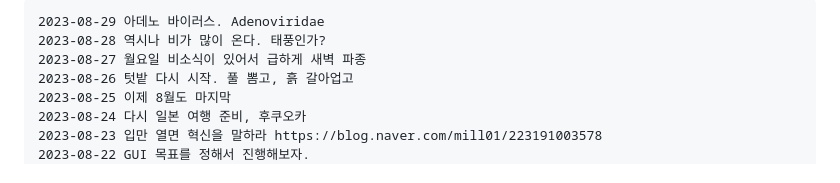
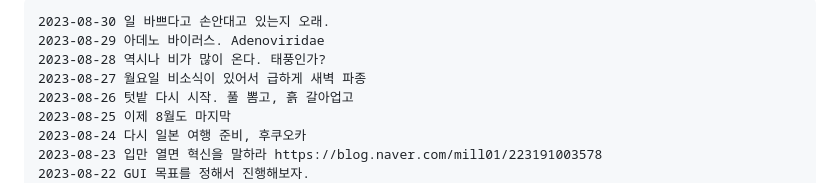
Before and after one commit to ngio/python_study, a Markdown page: __README_daily.md, the part around the change. GitHub-like rendering.

```diff
--- a/__README_daily.md
+++ b/__README_daily.md
@@ -1,4 +1,6 @@
 
+
+    2023-08-30 일 바쁘다고 손안대고 있는지 오래.
     2023-08-29 아데노 바이러스. Adenoviridae
     2023-08-28 역시나 비가 많이 온다. 태풍인가?
     2023-08-27 월요일 비소식이 있어서 급하게 새벽 파종
```
